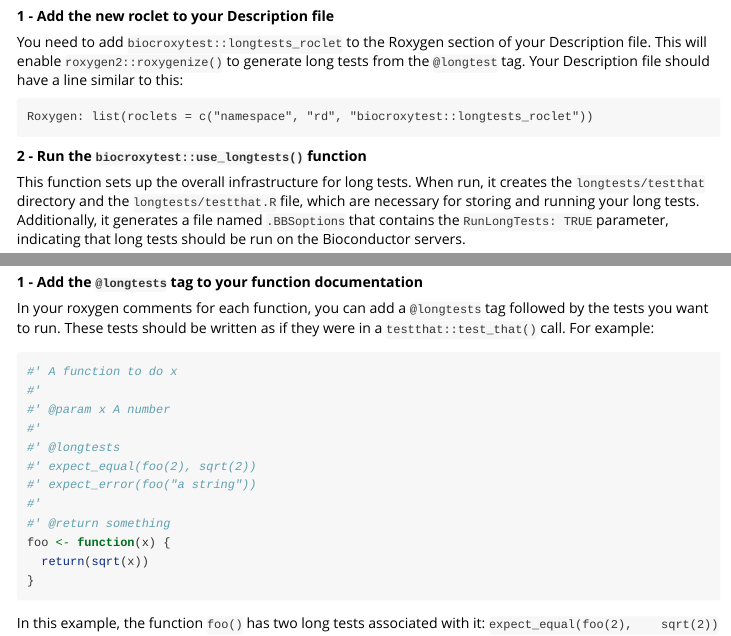
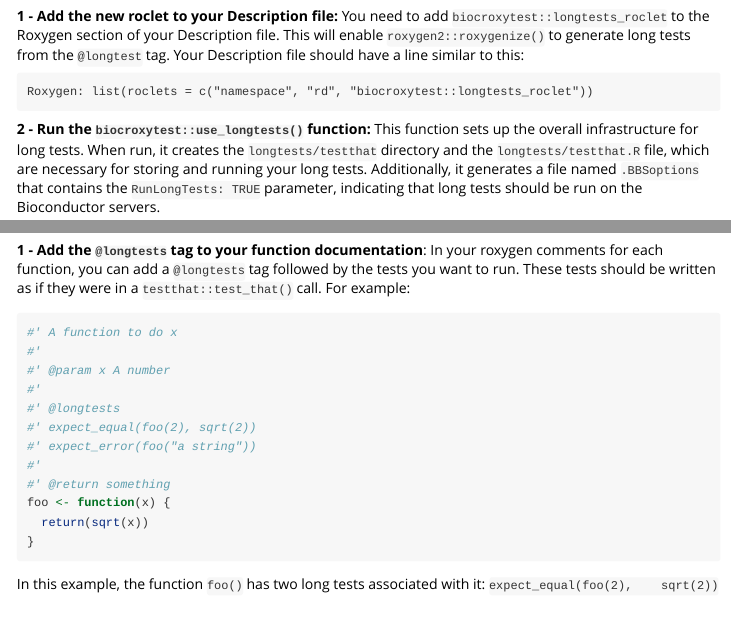
Before and after one commit to xec-cm/biocroxytest, an R Markdown document (vignettes/biocroxytest.Rmd): the page in a window 1100 px wide, from 460 px down, and a second part further down, joined at a grey line. Rendered offline with R 4.5, knitr and Pandoc, with nearby package versions; the code chunks are not run, so their results and figures are left out.

Commit message:
update vignettes and rdm

````diff
--- a/vignettes/biocroxytest.Rmd
+++ b/vignettes/biocroxytest.Rmd
@@ -51,31 +48,26 @@ package's reliability but also its maintainability. Thus,
 `r BiocStyle::Githubpkg("xec-cm/biocroxytest")` contributes to the creation of
 robust, reliable, and efficient Bioconductor packages.
 
-
-
 ## biocroxytest setup
 
 Once the `r BiocStyle::Githubpkg("xec-cm/biocroxytest")` package is installed,
 you need to carry out two steps to correctly set up long tests in your package:
 
-**1 - Add the new roclet to your Description file**
-
-You need to add `biocroxytest::longtests_roclet` to the Roxygen section of your
-Description file. This will enable `roxygen2::roxygenize()` to generate long
-tests from the `@longtest` tag. Your Description file should have a line similar
-to this:
+**1 - Add the new roclet to your Description file:** You need to add
+`biocroxytest::longtests_roclet` to the Roxygen section of your Description file.
+This will enable `roxygen2::roxygenize()` to generate long tests from the
+`@longtest` tag. Your Description file should have a line similar to this:
 
 ```
 Roxygen: list(roclets = c("namespace", "rd", "biocroxytest::longtests_roclet"))
 ```
 
-**2 - Run the `biocroxytest::use_longtests()` function**
-
-This function sets up the overall infrastructure for long tests. When run, it
-creates the `longtests/testthat` directory and the `longtests/testthat.R` file,
-which are necessary for storing and running your long tests. Additionally, it
-generates a file named `.BBSoptions` that contains the `RunLongTests: TRUE`
-parameter, indicating that long tests should be run on the Bioconductor servers.
+**2 - Run the `biocroxytest::use_longtests()` function:** This function sets up
+the overall infrastructure for long tests. When run, it creates the
+`longtests/testthat` directory and the `longtests/testthat.R` file, which are
+necessary for storing and running your long tests. Additionally, it generates a
+file named `.BBSoptions` that contains the `RunLongTests: TRUE` parameter,
+indicating that long tests should be run on the Bioconductor servers.
 
 ```{r}
 # Create the longtests directory and .BBSoptions file
@@ -86,19 +78,16 @@ With these two steps, your package will be set up to write, document, and store
 long tests directly in your `r BiocStyle::Githubpkg("r-lib/roxygen2")` comments,
 improving the efficiency and organization of your test code.
 
-
-
 ## Basic Process
 
 The `r BiocStyle::Githubpkg("xec-cm/biocroxytest")` package allows you to add
 extensive tests to your functions using the `@longtests` tag in your roxygen
 comments. Here's a more detailed explanation of how to use it:
 
-**1 - Add the `@longtests` tag to your function documentation**
-
-In your roxygen comments for each function, you can add a `@longtests` tag
-followed by the tests you want to run. These tests should be written as if they
-were in a `testthat::test_that()` call. For example:
+**1 - Add the `@longtests` tag to your function documentation**: In your roxygen
+comments for each function, you can add a `@longtests` tag followed by the tests
+you want to run. These tests should be written as if they were in a
+`testthat::test_that()` call. For example:
 
 ```{r}
 #' A function to do x
````
Also changed, not shown: README.Rmd (+24 -6 lines), README.md, vignettes/biocroxytest.Rmd (17 more changed lines).
